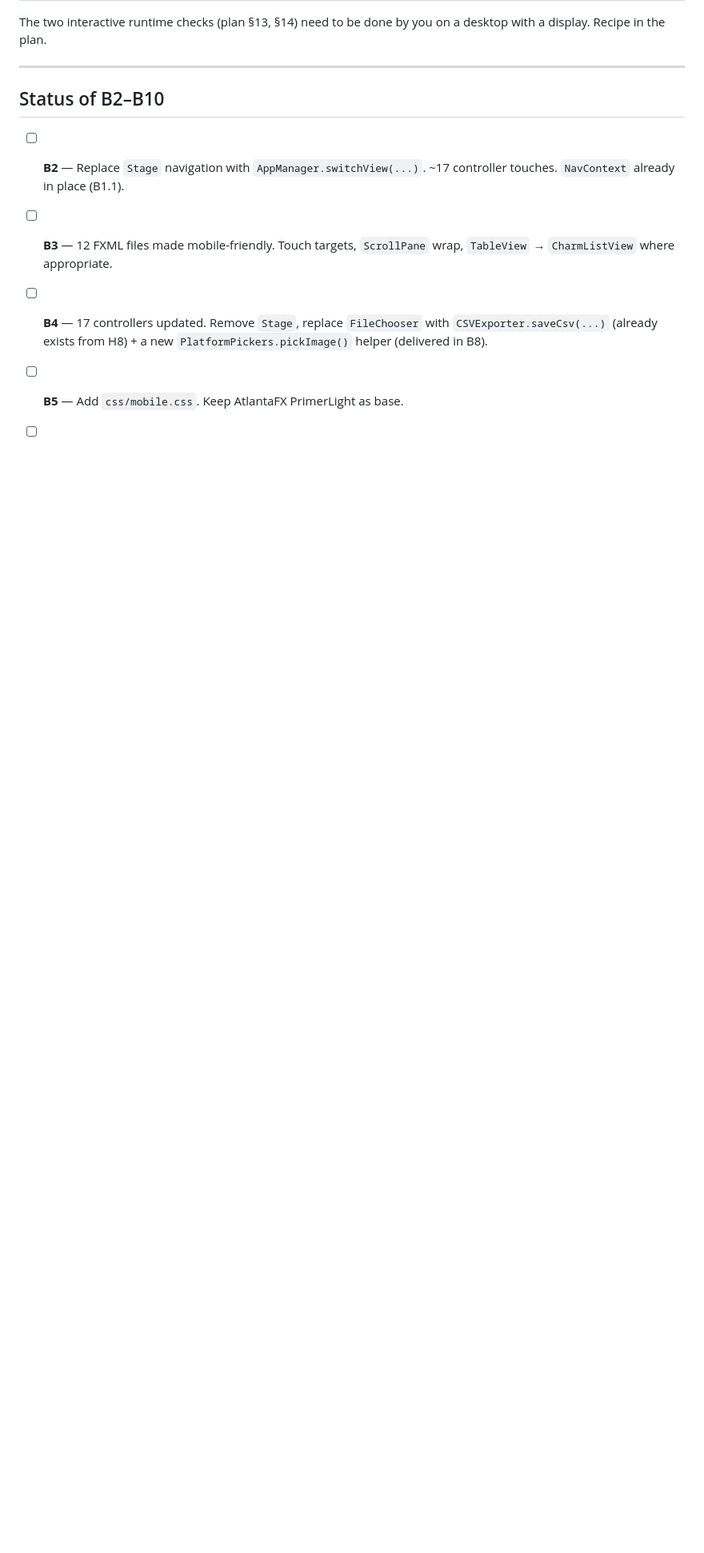
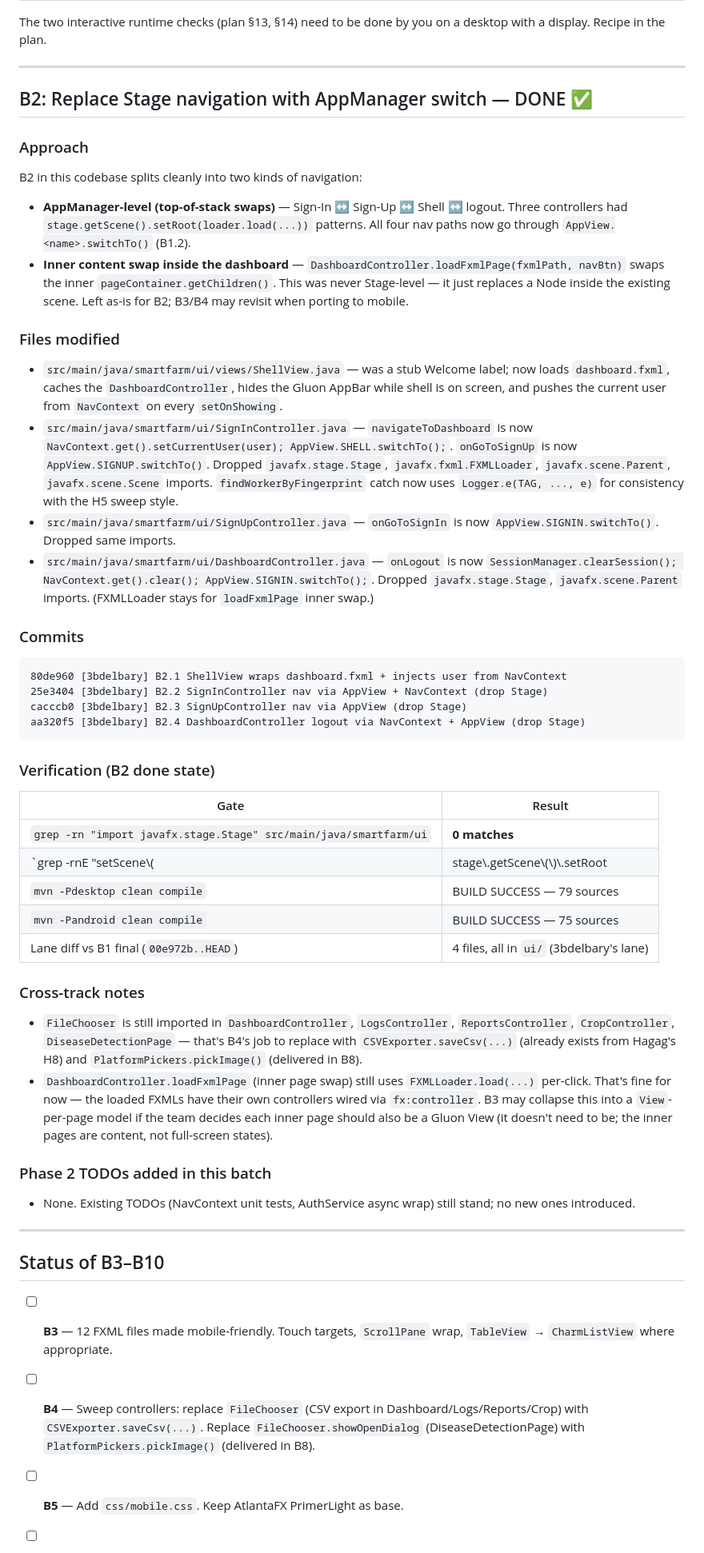
Before and after one commit to GoBloxy/Agrilliant, a Markdown page: docs/MIGRATION_3BDELBARY.md, the part around one of its changes. Shown at 80% size. Rendered like a GitHub page; blank space fills up the shorter version.

Commit message:
[3bdelbary] B2.6 MIGRATION_3BDELBARY.md — B2 done section + B3-B10 carry-forward

````diff
--- a/docs/MIGRATION_3BDELBARY.md
+++ b/docs/MIGRATION_3BDELBARY.md
@@ -64,10 +64,49 @@ The two interactive runtime checks (plan §13, §14) need to be done by you on a
 
 ---
 
-## Status of B2–B10
-- [ ] **B2** — Replace `Stage` navigation with `AppManager.switchView(...)`. ~17 controller touches. `NavContext` already in place (B1.1).
+## B2: Replace Stage navigation with AppManager switch — DONE ✅
+
+### Approach
+B2 in this codebase splits cleanly into two kinds of navigation:
+
+- **AppManager-level (top-of-stack swaps)** — Sign-In ↔ Sign-Up ↔ Shell ↔ logout. Three controllers had `stage.getScene().setRoot(loader.load(...))` patterns. All four nav paths now go through `AppView.<name>.switchTo()` (B1.2).
+- **Inner content swap inside the dashboard** — `DashboardController.loadFxmlPage(fxmlPath, navBtn)` swaps the inner `pageContainer.getChildren()`. This was never Stage-level — it just replaces a Node inside the existing scene. Left as-is for B2; B3/B4 may revisit when porting to mobile.
+
+### Files modified
+- `src/main/java/smartfarm/ui/views/ShellView.java` — was a stub Welcome label; now loads `dashboard.fxml`, caches the `DashboardController`, hides the Gluon AppBar while shell is on screen, and pushes the current user from `NavContext` on every `setOnShowing`.
+- `src/main/java/smartfarm/ui/SignInController.java` — `navigateToDashboard` is now `NavContext.get().setCurrentUser(user); AppView.SHELL.switchTo();`. `onGoToSignUp` is now `AppView.SIGNUP.switchTo()`. Dropped `javafx.stage.Stage`, `javafx.fxml.FXMLLoader`, `javafx.scene.Parent`, `javafx.scene.Scene` imports. `findWorkerByFingerprint` catch now uses `Logger.e(TAG, ..., e)` for consistency with the H5 sweep style.
+- `src/main/java/smartfarm/ui/SignUpController.java` — `onGoToSignIn` is now `AppView.SIGNIN.switchTo()`. Dropped same imports.
+- `src/main/java/smartfarm/ui/DashboardController.java` — `onLogout` is now `SessionManager.clearSession(); NavContext.get().clear(); AppView.SIGNIN.switchTo();`. Dropped `javafx.stage.Stage`, `javafx.scene.Parent` imports. (FXMLLoader stays for `loadFxmlPage` inner swap.)
+
+### Commits
+```
+80de960 [3bdelbary] B2.1 ShellView wraps dashboard.fxml + injects user from NavContext
+25e3404 [3bdelbary] B2.2 SignInController nav via AppView + NavContext (drop Stage)
+cacccb0 [3bdelbary] B2.3 SignUpController nav via AppView (drop Stage)
+aa320f5 [3bdelbary] B2.4 DashboardController logout via NavContext + AppView (drop Stage)
+```
+
+### Verification (B2 done state)
+| Gate | Result |
+|------|--------|
+| `grep -rn "import javafx.stage.Stage" src/main/java/smartfarm/ui` | **0 matches** |
+| `grep -rnE "setScene\\(|stage\\.getScene\\(\\)\\.setRoot|primaryStage" src/main/java/smartfarm/ui` | **0 matches** |
+| `mvn -Pdesktop clean compile` | BUILD SUCCESS — 79 sources |
+| `mvn -Pandroid clean compile` | BUILD SUCCESS — 75 sources |
+| Lane diff vs B1 final (`00e972b..HEAD`) | 4 files, all in `ui/` (3bdelbary's lane) |
+
+### Cross-track notes
+- `FileChooser` is still imported in `DashboardController`, `LogsController`, `ReportsController`, `CropController`, `DiseaseDetectionPage` — that's B4's job to replace with `CSVExporter.saveCsv(...)` (already exists from Hagag's H8) and `PlatformPickers.pickImage()` (delivered in B8).
+- `DashboardController.loadFxmlPage` (inner page swap) still uses `FXMLLoader.load(...)` per-click. That's fine for now — the loaded FXMLs have their own controllers wired via `fx:controller`. B3 may collapse this into a `View`-per-page model if the team decides each inner page should also be a Gluon View (it doesn't need to be; the inner pages are content, not full-screen states).
+
+### Phase 2 TODOs added in this batch
+- None. Existing TODOs (NavContext unit tests, AuthService async wrap) still stand; no new ones introduced.
+
+---
+
+## Status of B3–B10
 - [ ] **B3** — 12 FXML files made mobile-friendly. Touch targets, `ScrollPane` wrap, `TableView` → `CharmListView` where appropriate.
-- [ ] **B4** — 17 controllers updated. Remove `Stage`, replace `FileChooser` with `CSVExporter.saveCsv(...)` (already exists from H8) + a new `PlatformPickers.pickImage()` helper (delivered in B8).
+- [ ] **B4** — Sweep controllers: replace `FileChooser` (CSV export in Dashboard/Logs/Reports/Crop) with `CSVExporter.saveCsv(...)`. Replace `FileChooser.showOpenDialog` (DiseaseDetectionPage) with `PlatformPickers.pickImage()` (delivered in B8).
 - [ ] **B5** — Add `css/mobile.css`. Keep AtlantaFX PrimerLight as base.
 - [ ] **B6** — Drop any remaining JFreeChart use (already absent from `src/main/java`; double-check leftover imports in dashboard/monitoring).
 - [ ] **B7** — Launcher icons mdpi → xxxhdpi under `src/android/res/mipmap-*/` to satisfy Hagag's manifest refs (`@mipmap/ic_launcher`, `@mipmap/ic_launcher_round`).
````
Also changed, not shown: other parts of docs/MIGRATION_3BDELBARY.md (+1 -1 lines).
